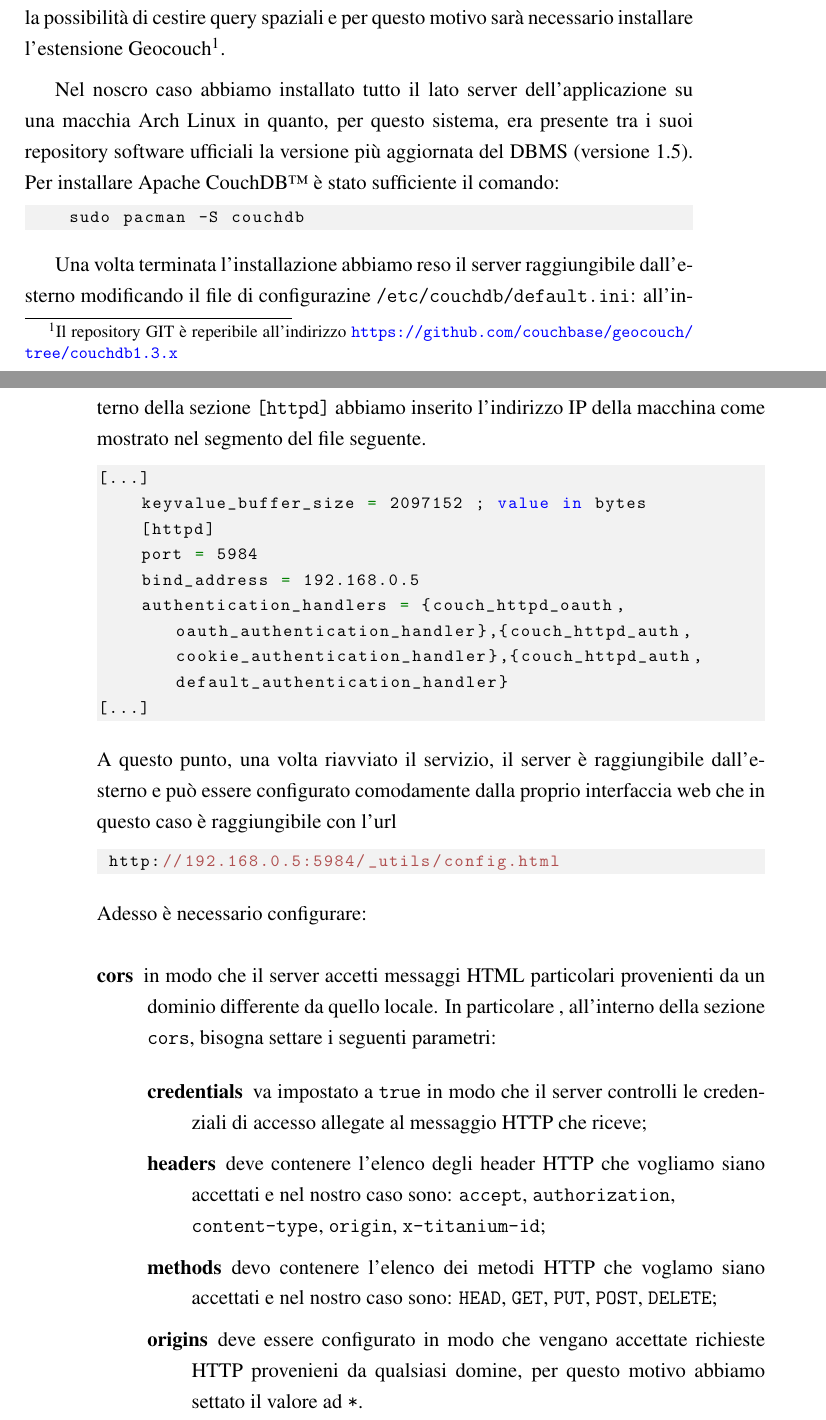
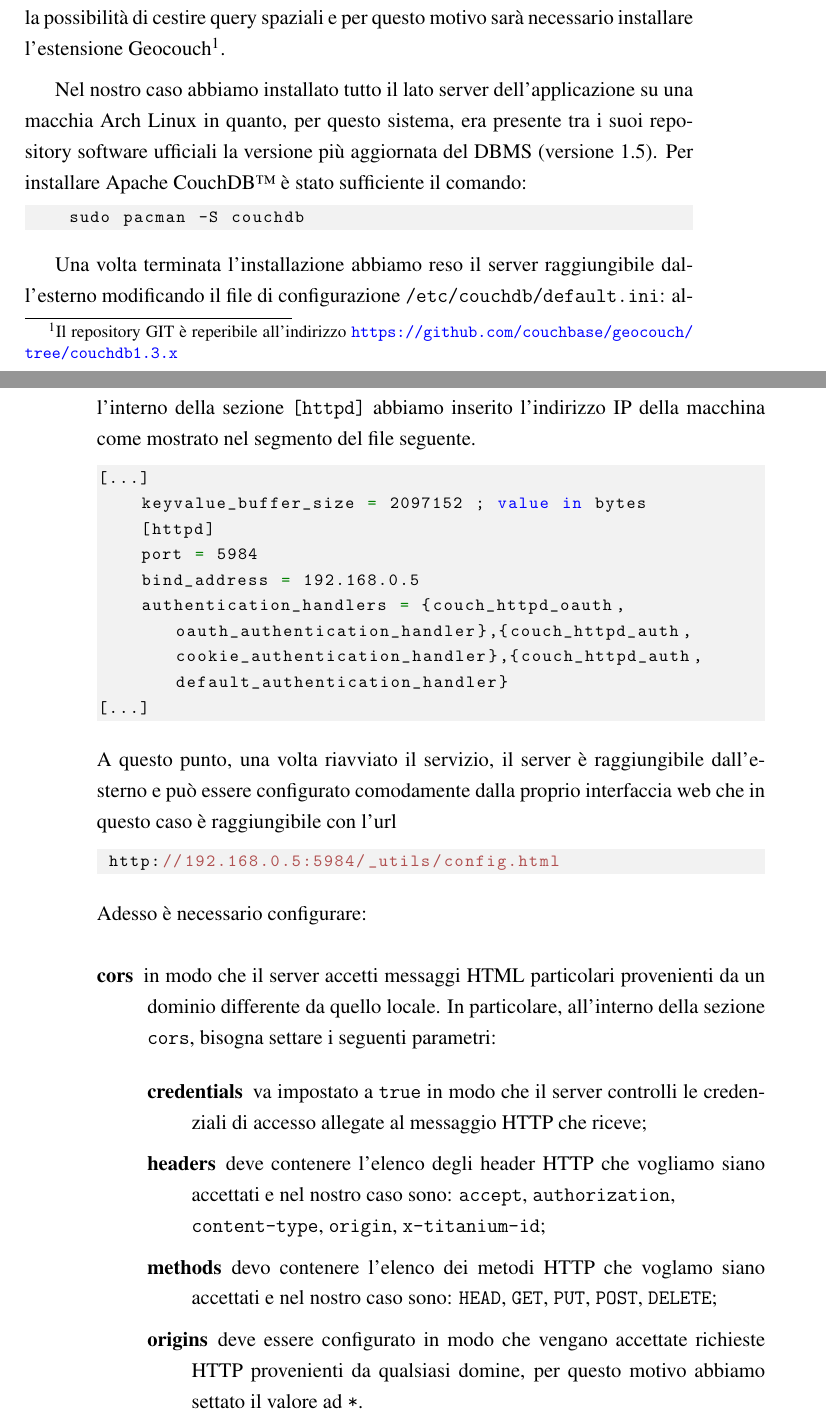
Before and after one commit to mircobe87/tesi-crossplatform, a LaTeX book (tex/tesi.tex, which reads tex/ConfLatoServer.tex): two parts of pages 101 and 102 of 107, joined at a grey line, cut so that both start at the same text. Compiled offline with pdfLaTeX.

Commit message:
corretti gia' milioni di errori ortografici in 3 righe.

```diff
--- a/tex/ConfLatoServer.tex
+++ b/tex/ConfLatoServer.tex
@@ -13,7 +13,7 @@
         Geocouch\footnote{Il repository GIT è reperibile all'indirizzo
         \url{https://github.com/couchbase/geocouch/tree/couchdb1.3.x}}.
 
-        Nel noscro caso abbiamo installato tutto il lato server
+        Nel nostro caso abbiamo installato tutto il lato server
         dell'applicazione su una macchia Arch Linux in quanto, per questo
         sistema, era presente tra i suoi repository software ufficiali la
         versione più aggiornata del DBMS (versione 1.5). Per installare Apache
@@ -24,7 +24,7 @@
 
         Una volta terminata l'installazione abbiamo reso
         il server raggiungibile dall'esterno modificando il file di
-        configurazine \texttt{/etc/couchdb/default.ini}: all'interno della
+        configurazione \texttt{/etc/couchdb/default.ini}: all'interno della
         sezione \verb|[httpd]| abbiamo inserito l'indirizzo IP della macchina
         come mostrato nel segmento del file seguente.
         \begin{lstlisting}
@@ -61,7 +61,7 @@
                 voglamo siano accettati e nel nostro caso sono: \texttt{HEAD},
                 \texttt{GET}, \texttt{PUT}, \texttt{POST}, \texttt{DELETE};
                 \item[origins] deve essere configurato in modo che vengano
-                accettate richieste HTTP provenieni da qualsiasi domine, per
+                accettate richieste HTTP provenienti da qualsiasi domine, per
                 questo motivo abbiamo settato il valore ad \texttt{*}.
             \end{description}
             \item[couch\_httpd\_auth] in modo che vengano accettate solo richieste
```
Also changed, not shown: tex/ConfLatoServer.tex (2 more changed lines).
